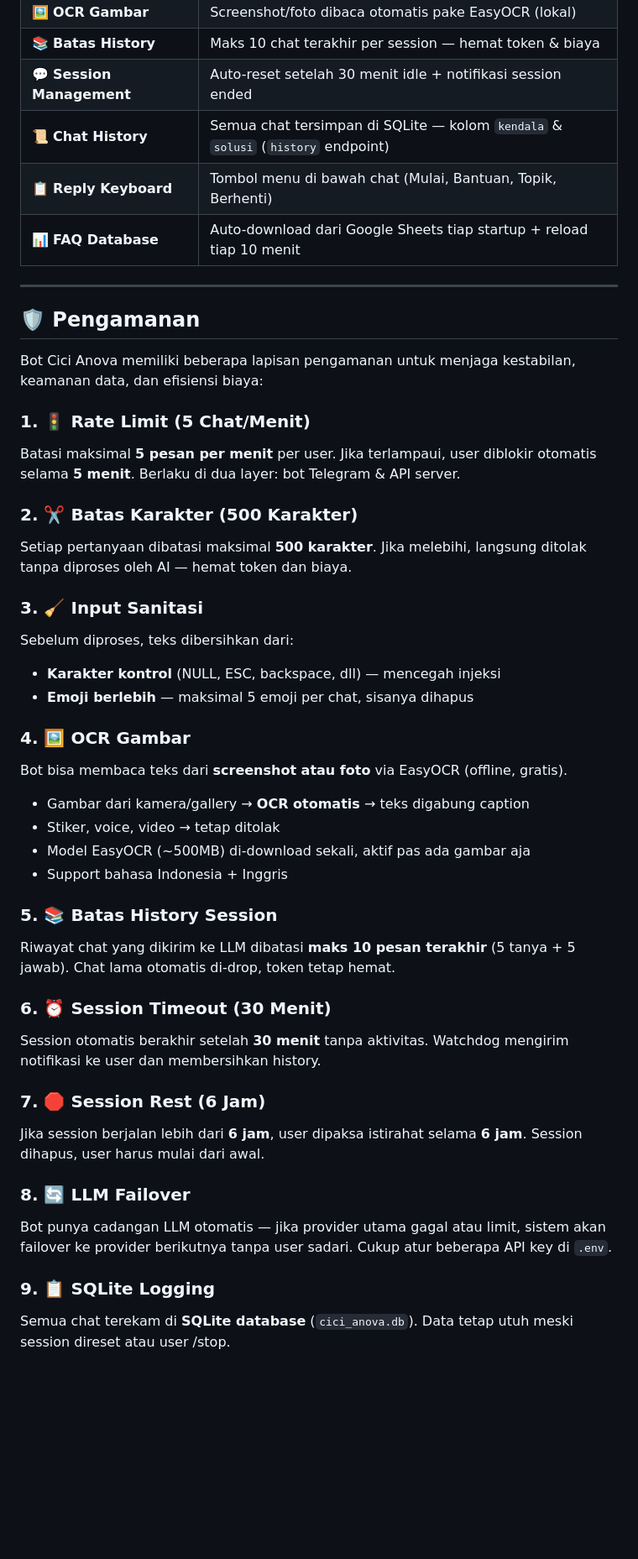
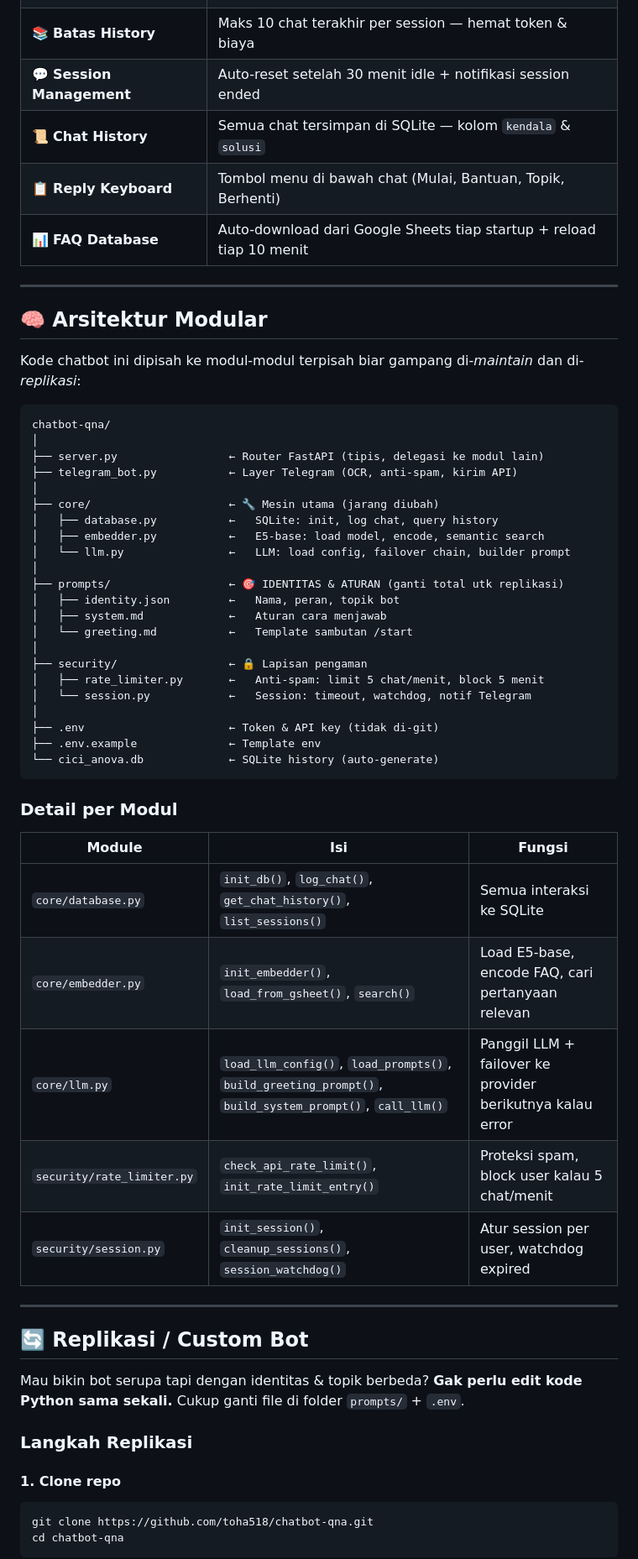
Before and after one commit to toha518/chatbot-qna, a Markdown page: README.md, the part around one of its changes. Shown at 84% size. GitHub-like rendering; blank space fills up the shorter version.

Commit message:
update README: tambah arsitektur modular + panduan replikasi lengkap

````diff
--- a/README.md
+++ b/README.md
@@ -36,46 +36,63 @@ Asisten Q&A resmi **BPS Provinsi Kepulauan Bangka Belitung**. Menjawab pertanyaa
 | 🖼️ **OCR Gambar** | Screenshot/foto dibaca otomatis pake EasyOCR (lokal) |
 | 📚 **Batas History** | Maks 10 chat terakhir per session — hemat token & biaya |
 | 💬 **Session Management** | Auto-reset setelah 30 menit idle + notifikasi session ended |
-| 📜 **Chat History** | Semua chat tersimpan di SQLite — kolom `kendala` & `solusi` (`history` endpoint) |
+| 📜 **Chat History** | Semua chat tersimpan di SQLite — kolom `kendala` & `solusi` |
 | 📋 **Reply Keyboard** | Tombol menu di bawah chat (Mulai, Bantuan, Topik, Berhenti) |
 | 📊 **FAQ Database** | Auto-download dari Google Sheets tiap startup + reload tiap 10 menit |
 
 ---
 
-## 🛡️ Pengamanan
+## 🧠 Arsitektur Modular
 
-Bot Cici Anova memiliki beberapa lapisan pengamanan untuk menjaga kestabilan, keamanan data, dan efisiensi biaya:
+Kode chatbot ini dipisah ke modul-modul terpisah biar gampang di-*maintain* dan di-*replikasi*:
 
-### 1. 🚦 Rate Limit (5 Chat/Menit)
-Batasi maksimal **5 pesan per menit** per user. Jika terlampaui, user diblokir otomatis selama **5 menit**. Berlaku di dua layer: bot Telegram & API server.
+```
+chatbot-qna/
+│
+├── server.py                 ← Router FastAPI (tipis, delegasi ke modul lain)
+├── telegram_bot.py           ← Layer Telegram (OCR, anti-spam, kirim API)
+│
+├── core/                     ← 🔧 Mesin utama (jarang diubah)
+│   ├── database.py           ←   SQLite: init, log chat, query history
+│   ├── embedder.py           ←   E5-base: load model, encode, semantic search
+│   └── llm.py                ←   LLM: load config, failover chain, builder prompt
+│
+├── prompts/                  ← 🎯 IDENTITAS & ATURAN (ganti total utk replikasi)
+│   ├── identity.json         ←   Nama, peran, topik bot
+│   ├── system.md             ←   Aturan cara menjawab
+│   └── greeting.md           ←   Template sambutan /start
+│
+├── security/                 ← 🔒 Lapisan pengaman
+│   ├── rate_limiter.py       ←   Anti-spam: limit 5 chat/menit, block 5 menit
+│   └── session.py            ←   Session: timeout, watchdog, notif Telegram
+│
+├── .env                      ← Token & API key (tidak di-git)
+├── .env.example              ← Template env
+└── cici_anova.db             ← SQLite history (auto-generate)
+```
 
-### 2. ✂️ Batas Karakter (500 Karakter)
-Setiap pertanyaan dibatasi maksimal **500 karakter**. Jika melebihi, langsung ditolak tanpa diproses oleh AI — hemat token dan biaya.
+### Detail per Modul
 
-### 3. 🧹 Input Sanitasi
-Sebelum diproses, teks dibersihkan dari:
-- **Karakter kontrol** (NULL, ESC, backspace, dll) — mencegah injeksi
-- **Emoji berlebih** — maksimal 5 emoji per chat, sisanya dihapus
+| Module | Isi | Fungsi |
+|--------|-----|--------|
+| `core/database.py` | `init_db()`, `log_chat()`, `get_chat_history()`, `list_sessions()` | Semua interaksi ke SQLite |
+| `core/embedder.py` | `init_embedder()`, `load_from_gsheet()`, `search()` | Load E5-base, encode FAQ, cari pertanyaan relevan |
+| `core/llm.py` | `load_llm_config()`, `load_prompts()`, `build_greeting_prompt()`, `build_system_prompt()`, `call_llm()` | Panggil LLM + failover ke provider berikutnya kalau error |
+| `security/rate_limiter.py` | `check_api_rate_limit()`, `init_rate_limit_entry()` | Proteksi spam, block user kalau 5 chat/menit |
+| `security/session.py` | `init_session()`, `cleanup_sessions()`, `session_watchdog()` | Atur session per user, watchdog expired |
 
-### 4. 🖼️ OCR Gambar
-Bot bisa membaca teks dari **screenshot atau foto** via EasyOCR (offline, gratis).
-- Gambar dari kamera/gallery → **OCR otomatis** → teks digabung caption
-- Stiker, voice, video → tetap ditolak
-- Model EasyOCR (~500MB) di-download sekali, aktif pas ada gambar aja
-- Support bahasa Indonesia + Inggris
+---
 
-### 5. 📚 Batas History Session
-Riwayat chat yang dikirim ke LLM dibatasi **maks 10 pesan terakhir** (5 tanya + 5 jawab). Chat lama otomatis di-drop, token tetap hemat.
+## 🔄 Replikasi / Custom Bot
 
-### 6. ⏰ Session Timeout (30 Menit)
-Session otomatis berakhir setelah **30 menit** tanpa aktivitas. Watchdog mengirim notifikasi ke user dan membersihkan history.
+Mau bikin bot serupa tapi dengan identitas & topik berbeda? **Gak perlu edit kode Python sama sekali.** Cukup ganti file di folder `prompts/` + `.env`.
 
-### 7. 🛑 Session Rest (6 Jam)
-Jika session berjalan lebih dari **6 jam**, user dipaksa istirahat selama **6 jam**. Session dihapus, user harus mulai dari awal.
+### Langkah Replikasi
 
-### 8. 🔄 LLM Failover
-Bot punya cadangan LLM otomatis — jika provider utama gagal atau limit, sistem akan failover ke provider berikutnya tanpa user sadari. Cukup atur beberapa API key di `.env`.
+#### 1. Clone repo
 
-### 9. 📋 SQLite Logging
-Semua chat terekam di **SQLite database** (`cici_anova.db`). Data tetap utuh meski session direset atau user /stop.
+```bash
+git clone https://github.com/toha518/chatbot-qna.git
+cd chatbot-qna
+```
 
````
Also changed, not shown: other parts of README.md (+120 -143 lines).
